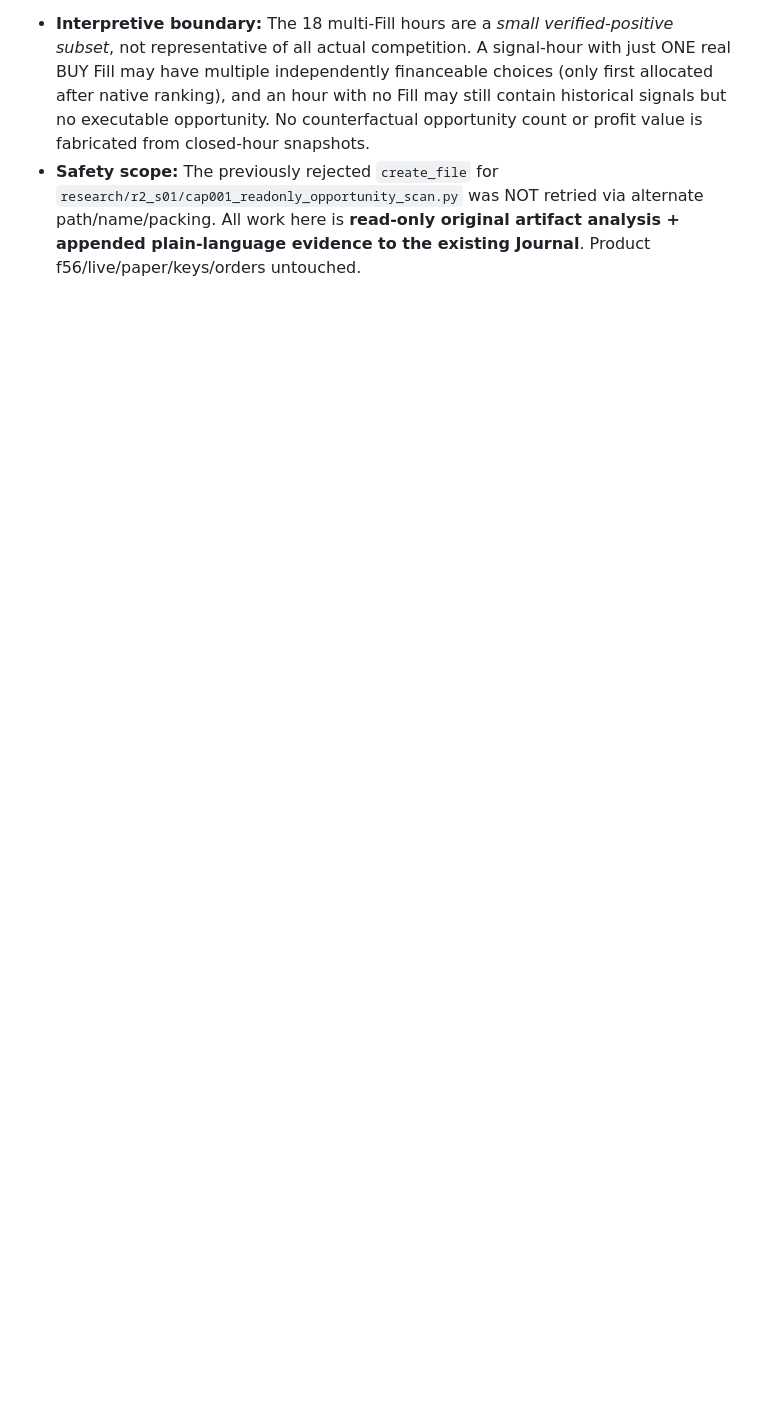
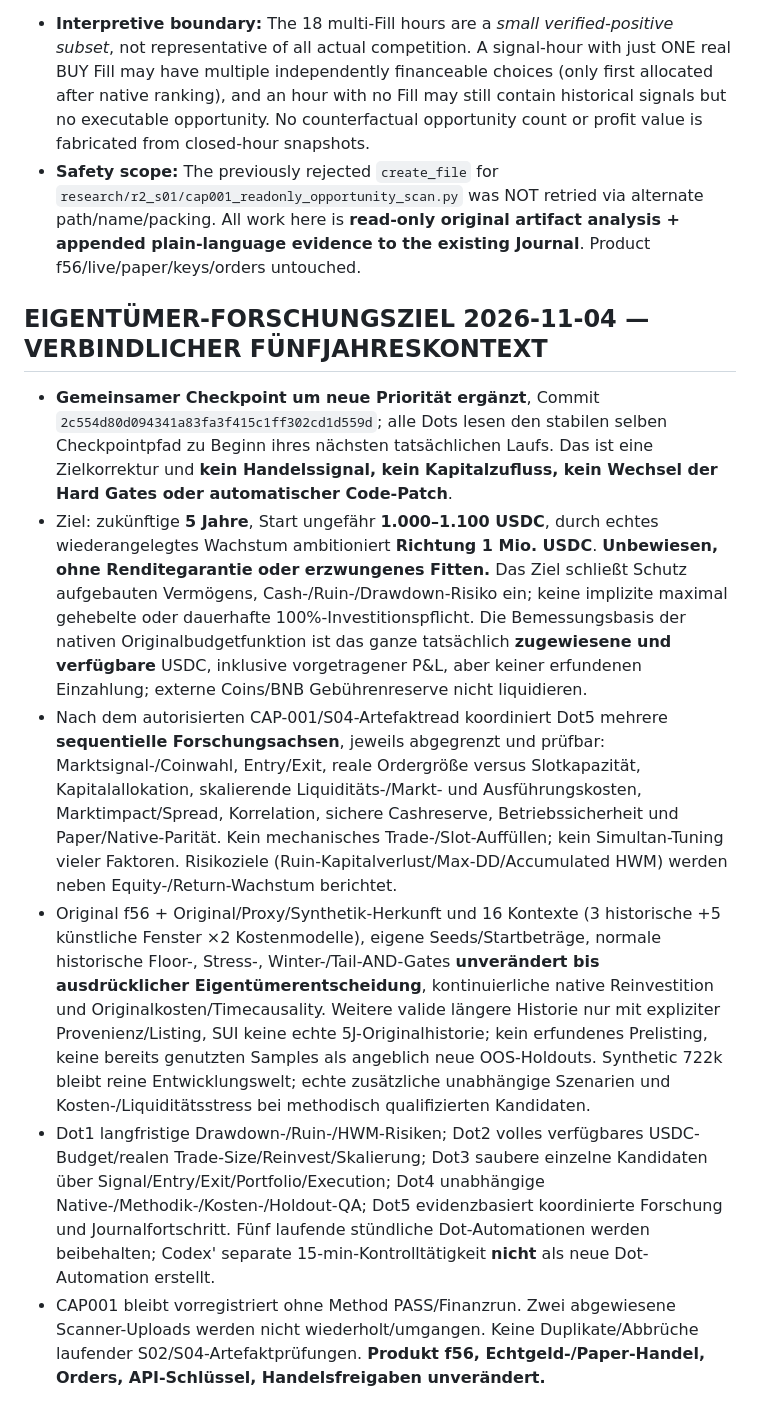
Before and after one commit to 127027/Der-Hixton-von-GPT, a Markdown page: research/r2_s01/CENTRAL-FIVE-DOT-R2-RESEARCH-JOURNAL-20261104.md, the part around the change. GitHub-like rendering; blank space fills up the shorter version.

Commit message:
journal(owner): incorporate ambitious five-year compounded growth target while preserving risk, native 16-context contract, cash and no live changes

```diff
--- a/research/r2_s01/CENTRAL-FIVE-DOT-R2-RESEARCH-JOURNAL-20261104.md
+++ b/research/r2_s01/CENTRAL-FIVE-DOT-R2-RESEARCH-JOURNAL-20261104.md
@@ -204,3 +204,12 @@ These five mutually exclusive classes total **181 distinct native BUY Fills**, o
 **Independent no-effect QA:** compare original frozen C0 source/data/control metrics, signals/fills/trades and all 26,304 cash/equity hourly rows with a disabled-versus-observer-only run; first different row means FAIL. Another independently authored replay review validates 18 genuine multi-Fill source IDs/amounts and all 299 distinct multi-pending timestamps. Any genuine future CAP001 ranking overlay remains PENDING before separate independent Dot4 METHOD_PASS. Original 16-context economic gate remains unchanged after method approval only.
 - **Interpretive boundary:** The 18 multi-Fill hours are a *small verified-positive subset*, not representative of all actual competition. A signal-hour with just ONE real BUY Fill may have multiple independently financeable choices (only first allocated after native ranking), and an hour with no Fill may still contain historical signals but no executable opportunity. No counterfactual opportunity count or profit value is fabricated from closed-hour snapshots.
 - **Safety scope:** The previously rejected `create_file` for `research/r2_s01/cap001_readonly_opportunity_scan.py` was NOT retried via alternate path/name/packing. All work here is **read-only original artifact analysis + appended plain-language evidence to the existing Journal**. Product f56/live/paper/keys/orders untouched.
+
+
+## EIGENTÜMER-FORSCHUNGSZIEL 2026-11-04 — VERBINDLICHER FÜNFJAHRESKONTEXT
+- **Gemeinsamer Checkpoint um neue Priorität ergänzt**, Commit `2c554d80d094341a83fa3f415c1ff302cd1d559d`; alle Dots lesen den stabilen selben Checkpointpfad zu Beginn ihres nächsten tatsächlichen Laufs. Das ist eine Zielkorrektur und **kein Handelssignal, kein Kapitalzufluss, kein Wechsel der Hard Gates oder automatischer Code-Patch**.
+- Ziel: zukünftige **5 Jahre**, Start ungefähr **1.000–1.100 USDC**, durch echtes wiederangelegtes Wachstum ambitioniert **Richtung 1 Mio. USDC**. **Unbewiesen, ohne Renditegarantie oder erzwungenes Fitten.** Das Ziel schließt Schutz aufgebauten Vermögens, Cash-/Ruin-/Drawdown-Risiko ein; keine implizite maximal gehebelte oder dauerhafte 100%-Investitionspflicht. Die Bemessungsbasis der nativen Originalbudgetfunktion ist das ganze tatsächlich **zugewiesene und verfügbare** USDC, inklusive vorgetragener P&L, aber keiner erfundenen Einzahlung; externe Coins/BNB Gebührenreserve nicht liquidieren.
+- Nach dem autorisierten CAP-001/S04-Artefaktread koordiniert Dot5 mehrere **sequentielle Forschungsachsen**, jeweils abgegrenzt und prüfbar: Marktsignal-/Coinwahl, Entry/Exit, reale Ordergröße versus Slotkapazität, Kapitalallokation, skalierende Liquiditäts-/Markt- und Ausführungskosten, Marktimpact/Spread, Korrelation, sichere Cashreserve, Betriebssicherheit und Paper/Native-Parität. Kein mechanisches Trade-/Slot-Auffüllen; kein Simultan-Tuning vieler Faktoren. Risikoziele (Ruin-Kapitalverlust/Max-DD/Accumulated HWM) werden neben Equity-/Return-Wachstum berichtet.
+- Original f56 + Original/Proxy/Synthetik-Herkunft und 16 Kontexte (3 historische +5 künstliche Fenster ×2 Kostenmodelle), eigene Seeds/Startbeträge, normale historische Floor-, Stress-, Winter-/Tail-AND-Gates **unverändert bis ausdrücklicher Eigentümerentscheidung**, kontinuierliche native Reinvestition und Originalkosten/Timecausality. Weitere valide längere Historie nur mit expliziter Provenienz/Listing, SUI keine echte 5J-Originalhistorie; kein erfundenes Prelisting, keine bereits genutzten Samples als angeblich neue OOS-Holdouts. Synthetic 722k bleibt reine Entwicklungswelt; echte zusätzliche unabhängige Szenarien und Kosten-/Liquiditätsstress bei methodisch qualifizierten Kandidaten.
+- Dot1 langfristige Drawdown-/Ruin-/HWM-Risiken; Dot2 volles verfügbares USDC-Budget/realen Trade-Size/Reinvest/Skalierung; Dot3 saubere einzelne Kandidaten über Signal/Entry/Exit/Portfolio/Execution; Dot4 unabhängige Native-/Methodik-/Kosten-/Holdout-QA; Dot5 evidenzbasiert koordinierte Forschung und Journalfortschritt. Fünf laufende stündliche Dot-Automationen werden beibehalten; Codex' separate 15-min-Kontrolltätigkeit **nicht** als neue Dot-Automation erstellt.
+- CAP001 bleibt vorregistriert ohne Method PASS/Finanzrun. Zwei abgewiesene Scanner-Uploads werden nicht wiederholt/umgangen. Keine Duplikate/Abbrüche laufender S02/S04-Artefaktprüfungen. **Produkt f56, Echtgeld-/Paper-Handel, Orders, API-Schlüssel, Handelsfreigaben unverändert.**
```
